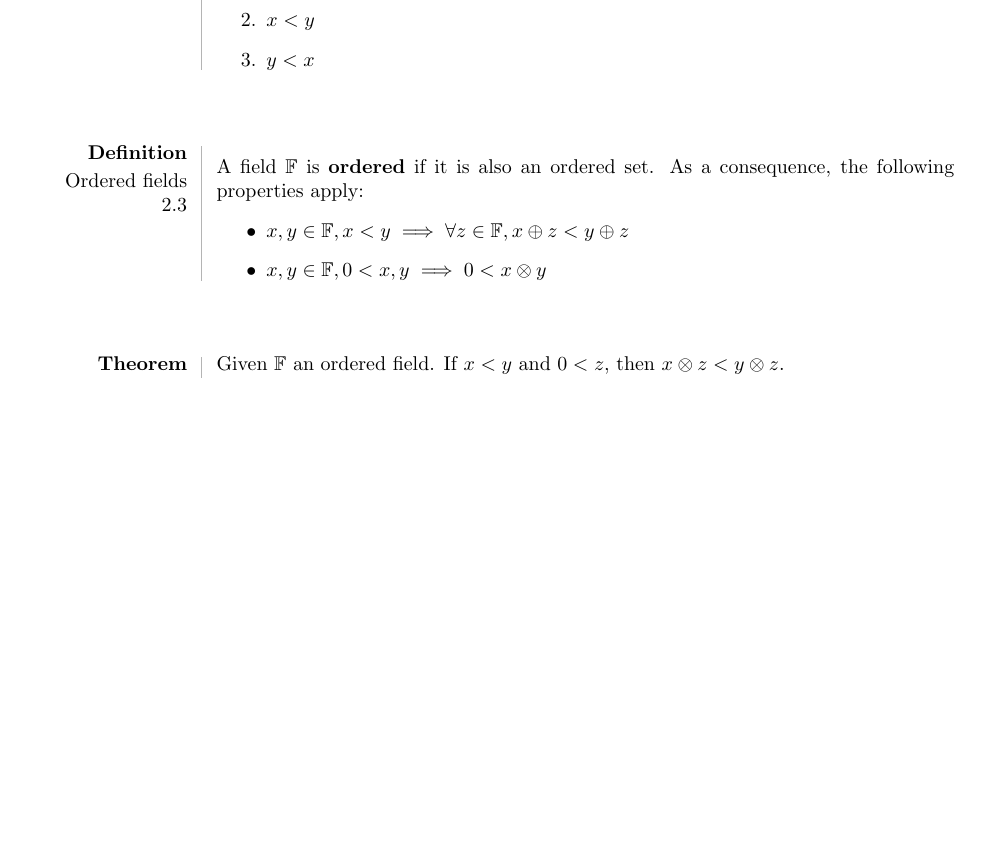
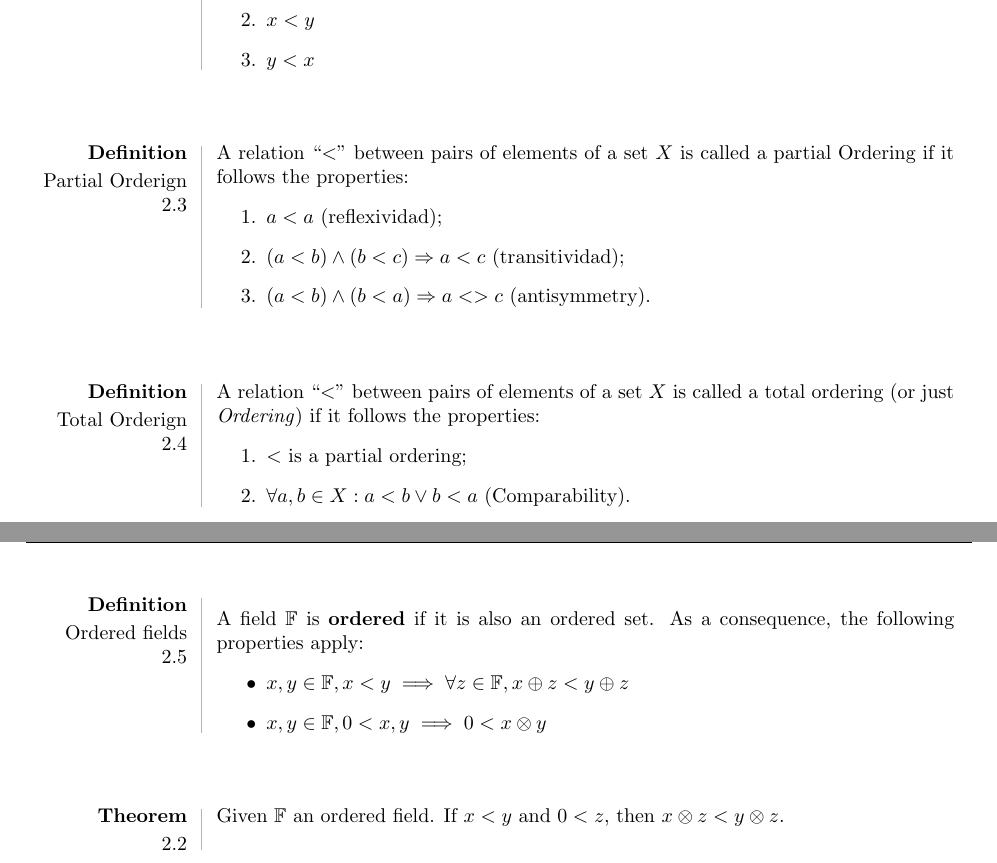
Before and after one commit to luislve17/real-analysis-notes, a LaTeX document (main.tex, which reads chapters/chapter_2/order.tex): part of page 10 of 55 before the commit and two parts of pages 10 and 11 of 56 after it, the two joined at a grey line, cut so that both start at the same text, the shorter picture padded with empty space. Compiled offline with pdfLaTeX.

Commit message:
Add partial and total ordering defs

```diff
--- a/chapters/chapter_2/order.tex
+++ b/chapters/chapter_2/order.tex
@@ -6,6 +6,23 @@ A set $S$ is \textbf{ordered} when it has an ordering ``$<$'' such that for all
 \item $x = y$
 \item $x < y$
 \item $y < x$
+\end{enumerate}
+\end{definition}
+
+\begin{definition}[Partial Orderign]
+A relation ``$<$'' between pairs of elements of a set $X$ is called a partial Ordering if it follows the properties:
+\begin{enumerate}
+\item $a<a$ (reflexividad);
+\item $(a<b) \wedge (b<c) \Rightarrow a < c $ (transitividad);
+\item $(a<b) \wedge (b<a) \Rightarrow a <> c $ (antisymmetry).
+\end{enumerate}
+\end{definition}
+
+\begin{definition}[Total Orderign]
+A relation ``$<$'' between pairs of elements of a set $X$ is called a total ordering (or just \textit{Ordering}) if it follows the properties:
+\begin{enumerate}
+\item $<$ is a partial ordering;
+\item $\forall a, b \in X: a < b \lor b < a$ (Comparability).
 \end{enumerate}
 \end{definition}
 
```
Also changed, not shown: main.pdf.
